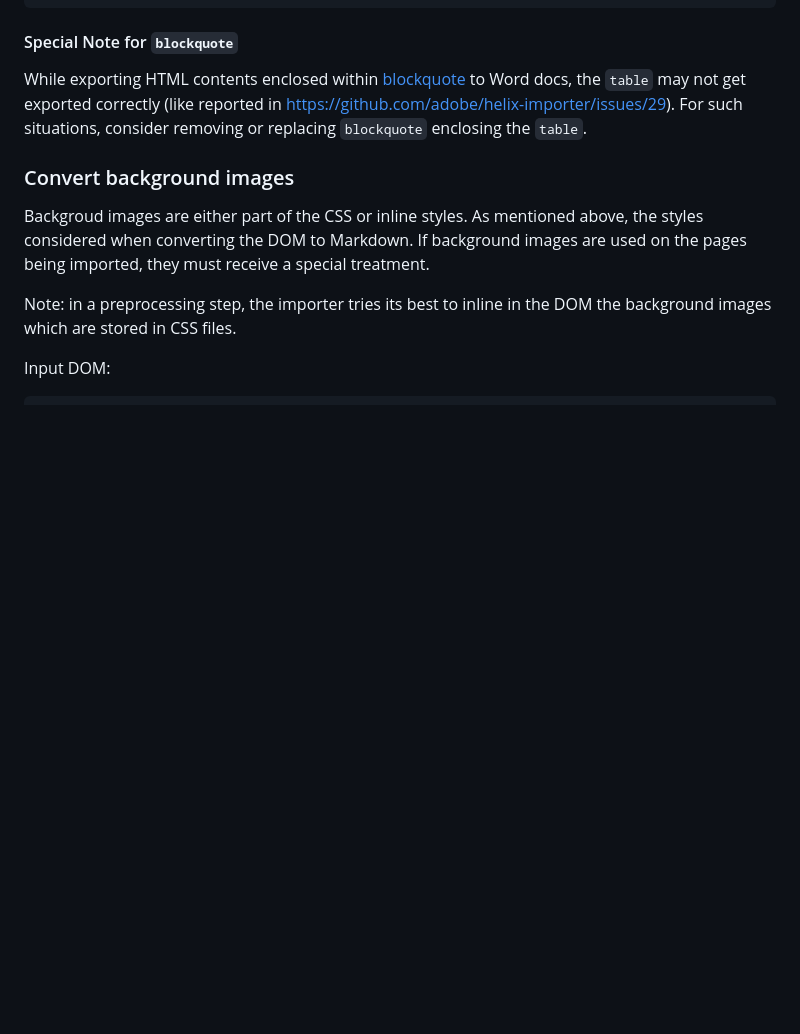
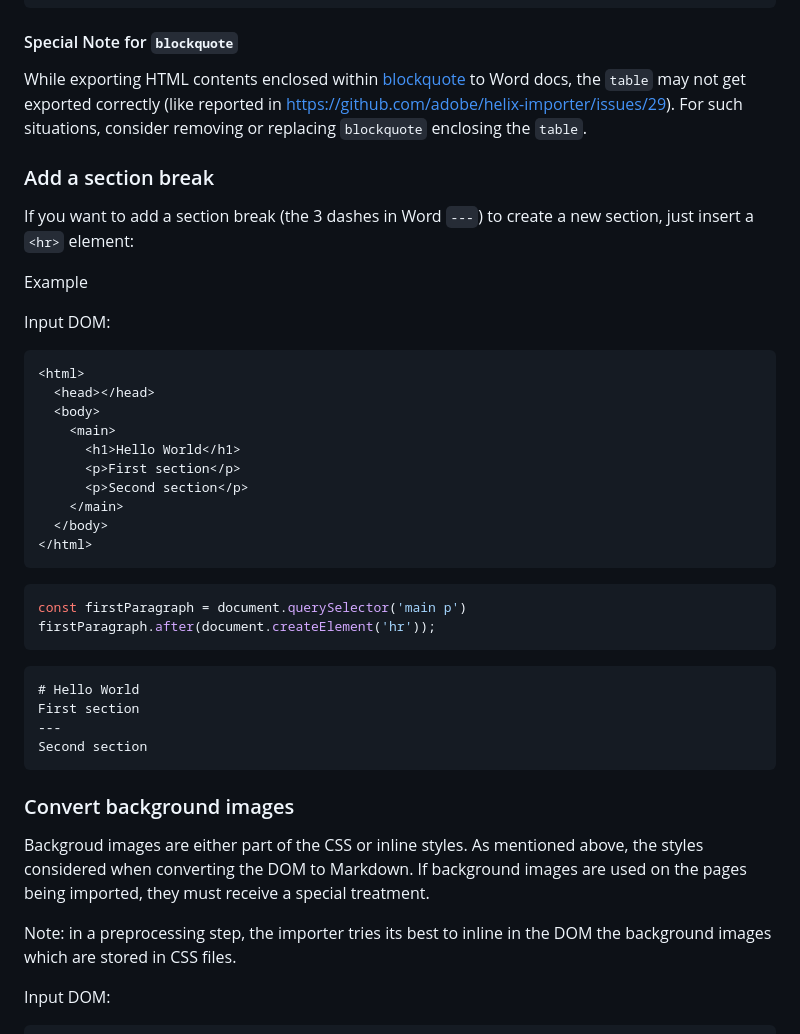
Before and after one commit to adobe/helix-importer-ui, a Markdown page: importer-guidelines.md, the part around the change. Drawn GitHub-style; blank space fills up the shorter version.

Commit message:
chore: document section break

````diff
--- a/importer-guidelines.md
+++ b/importer-guidelines.md
@@ -297,6 +297,39 @@ This is an example.
 
 #### Special Note for `blockquote`
 While exporting HTML contents enclosed within [blockquote](https://developer.mozilla.org/en-US/docs/Web/HTML/Element/blockquote) to Word docs, the `table` may not get exported correctly (like reported in https://github.com/adobe/helix-importer/issues/29). For such situations, consider removing or replacing `blockquote` enclosing the `table`.
+
+### Add a section break
+
+If you want to add a section break (the 3 dashes in Word `---`) to create a new section, just insert a `<hr>` element:
+
+Example
+
+Input DOM:
+
+```html
+<html>
+  <head></head>
+  <body>
+    <main>
+      <h1>Hello World</h1>
+      <p>First section</p>
+      <p>Second section</p>
+    </main>
+  </body>
+</html>
+```
+
+```js
+const firstParagraph = document.querySelector('main p')
+firstParagraph.after(document.createElement('hr'));
+```
+
+```md
+# Hello World
+First section
+---
+Second section
+```
 
 ### Convert background images
 
````
